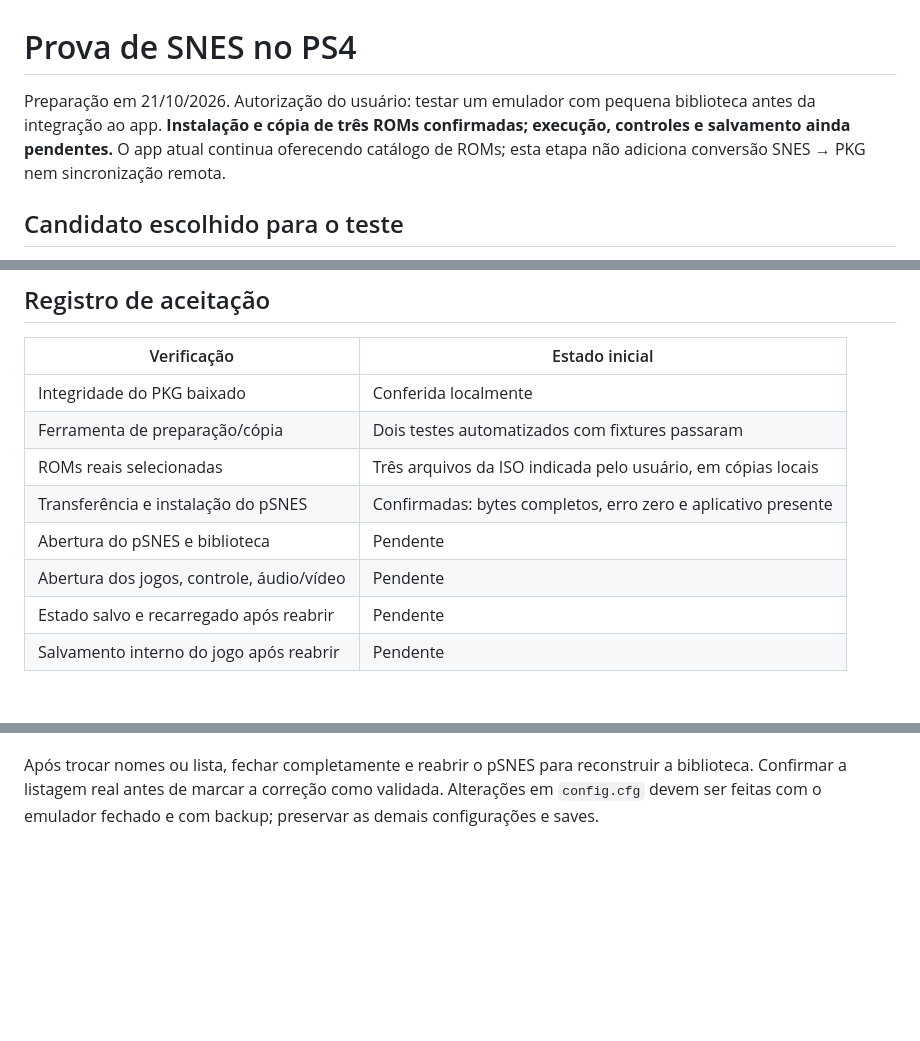
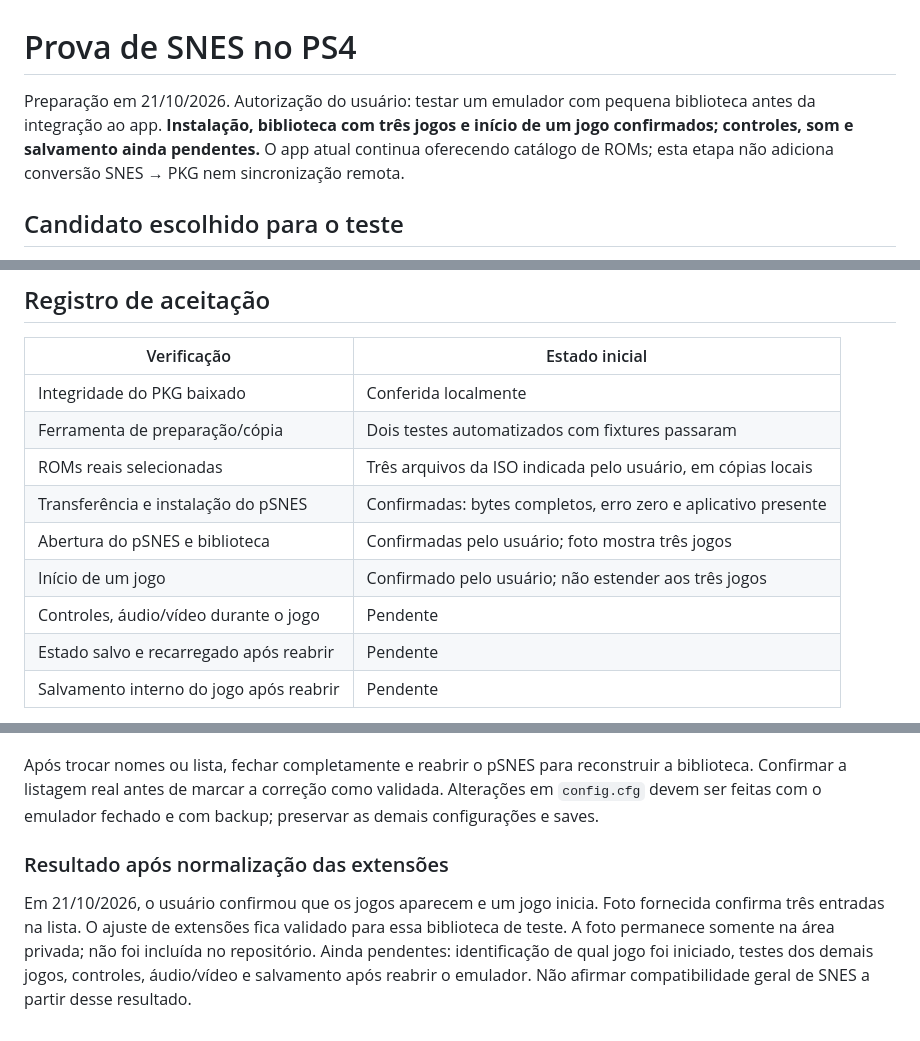
Before and after one commit to laiofranco-hue/ps4-package-assistant, a Markdown page: docs/TESTE-SNES-PS4.md, 3 parts joined by grey strips. GitHub-like rendering; blank space fills up the shorter version.

Commit message:
Record user confirmation of the SNES library and game launch

```diff
--- a/docs/TESTE-SNES-PS4.md
+++ b/docs/TESTE-SNES-PS4.md
@@ -1,6 +1,6 @@
 # Prova de SNES no PS4
 
-Preparação em 21/10/2026. Autorização do usuário: testar um emulador com pequena biblioteca antes da integração ao app. **Instalação e cópia de três ROMs confirmadas; execução, controles e salvamento ainda pendentes.** O app atual continua oferecendo catálogo de ROMs; esta etapa não adiciona conversão SNES → PKG nem sincronização remota.
+Preparação em 21/10/2026. Autorização do usuário: testar um emulador com pequena biblioteca antes da integração ao app. **Instalação, biblioteca com três jogos e início de um jogo confirmados; controles, som e salvamento ainda pendentes.** O app atual continua oferecendo catálogo de ROMs; esta etapa não adiciona conversão SNES → PKG nem sincronização remota.
 
 ## Candidato escolhido para o teste
 
@@ -49,8 +49,9 @@ A ferramenta não verifica compatibilidade da ROM, não abre FTP, não instala n
 | Ferramenta de preparação/cópia | Dois testes automatizados com fixtures passaram |
 | ROMs reais selecionadas | Três arquivos da ISO indicada pelo usuário, em cópias locais |
 | Transferência e instalação do pSNES | Confirmadas: bytes completos, erro zero e aplicativo presente |
-| Abertura do pSNES e biblioteca | Pendente |
-| Abertura dos jogos, controle, áudio/vídeo | Pendente |
+| Abertura do pSNES e biblioteca | Confirmadas pelo usuário; foto mostra três jogos |
+| Início de um jogo | Confirmado pelo usuário; não estender aos três jogos |
+| Controles, áudio/vídeo durante o jogo | Pendente |
 | Estado salvo e recarregado após reabrir | Pendente |
 | Salvamento interno do jogo após reabrir | Pendente |
 
@@ -80,3 +81,8 @@ Na prova real, o emulador abriu, mas inicialmente não exibiu os jogos. O arquiv
 A análise do código fixado na release revelou que [o núcleo declara extensões em minúsculas](https://github.com/Cpasjuste/pemu/blob/v7.2/src/cores/psnes/sources/psnes_config.h) e [o leitor de arquivos compara o texto sem converter maiúsculas](https://github.com/Cpasjuste/sscrap/blob/65296f010683f1ff67604654fa34057fa2fd5eda/source/ss_io.cpp). Assim, `.SFC`/`.SMC` podem ser ignoradas. As cópias de teste foram renomeadas para `.sfc`/`.smc`, verificadas por SHA-256 e tiveram seus caminhos atualizados na lista. A ISO e a biblioteca local anterior foram preservadas. A ferramenta local agora aplica essa normalização e testa nomes/bytes/XML com fixtures, inclusive maiúsculas, acentos e `&`.
 
 Após trocar nomes ou lista, fechar completamente e reabrir o pSNES para reconstruir a biblioteca. Confirmar a listagem real antes de marcar a correção como validada. Alterações em `config.cfg` devem ser feitas com o emulador fechado e com backup; preservar as demais configurações e saves.
+
+
+### Resultado após normalização das extensões
+
+Em 21/10/2026, o usuário confirmou que os jogos aparecem e um jogo inicia. Foto fornecida confirma três entradas na lista. O ajuste de extensões fica validado para essa biblioteca de teste. A foto permanece somente na área privada; não foi incluída no repositório. Ainda pendentes: identificação de qual jogo foi iniciado, testes dos demais jogos, controles, áudio/vídeo e salvamento após reabrir o emulador. Não afirmar compatibilidade geral de SNES a partir desse resultado.
```
